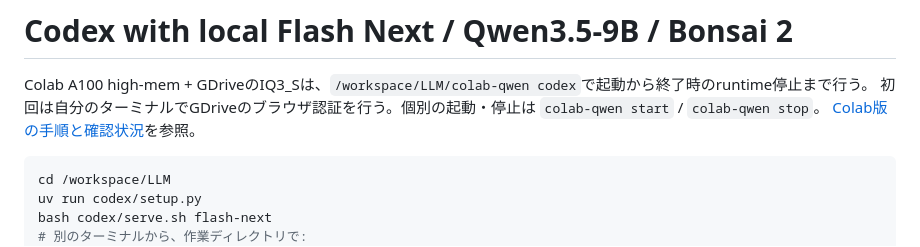
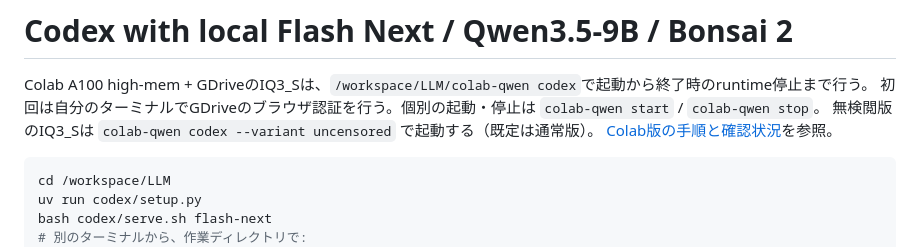
Before and after one commit to Lzh-Function/LLM-app, a Markdown page: codex/README.md, the part around the change. Rendered like a GitHub page.

````diff
--- a/codex/README.md
+++ b/codex/README.md
@@ -2,6 +2,7 @@
 
 Colab A100 high-mem + GDriveのIQ3_Sは、`/workspace/LLM/colab-qwen codex`で起動から終了時のruntime停止まで行う。
 初回は自分のターミナルでGDriveのブラウザ認証を行う。個別の起動・停止は `colab-qwen start` / `colab-qwen stop`。
+無検閲版のIQ3_Sは `colab-qwen codex --variant uncensored` で起動する（既定は通常版）。
 [Colab版の手順と確認状況](colab-qwen/README.md)を参照。
 
 ```bash
````
Also changed, not shown: codex/colab-qwen/README.md (+37 -6 lines).
